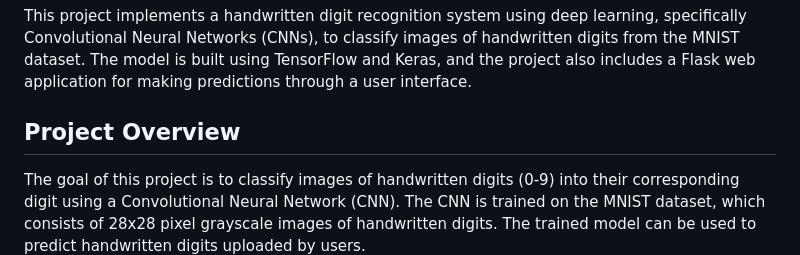
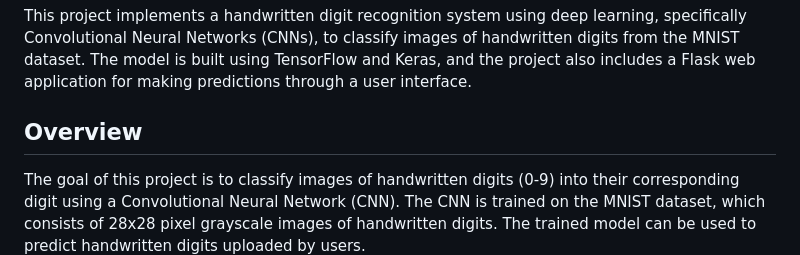
Before and after one commit to Husniahmed10/HandWritten_Digits_Classification, a Markdown page: README.md, the part around the change. GitHub-like rendering.

```diff
--- a/README.md
+++ b/README.md
@@ -2,7 +2,7 @@
 
 This project implements a handwritten digit recognition system using deep learning, specifically Convolutional Neural Networks (CNNs), to classify images of handwritten digits from the MNIST dataset. The model is built using TensorFlow and Keras, and the project also includes a Flask web application for making predictions through a user interface.
 
-## Project Overview
+## Overview
 
 The goal of this project is to classify images of handwritten digits (0-9) into their corresponding digit using a Convolutional Neural Network (CNN). The CNN is trained on the MNIST dataset, which consists of 28x28 pixel grayscale images of handwritten digits. The trained model can be used to predict handwritten digits uploaded by users.
 
```
